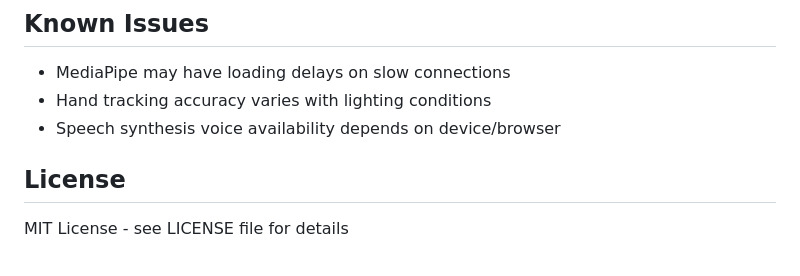
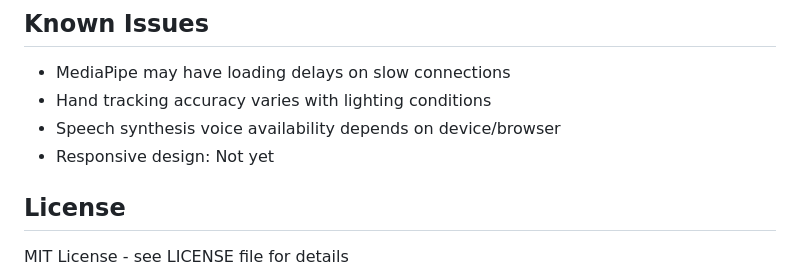
Before and after one commit to amandachien/animation09092025_01g, a Markdown page: README.md, the part around the change. Drawn GitHub-style.

```diff
--- a/README.md
+++ b/README.md
@@ -227,6 +227,7 @@ netlify logs:functions --name=ai-proxy
 - MediaPipe may have loading delays on slow connections
 - Hand tracking accuracy varies with lighting conditions
 - Speech synthesis voice availability depends on device/browser
+- Responsive design: Not yet
 
 ## License
 
```
